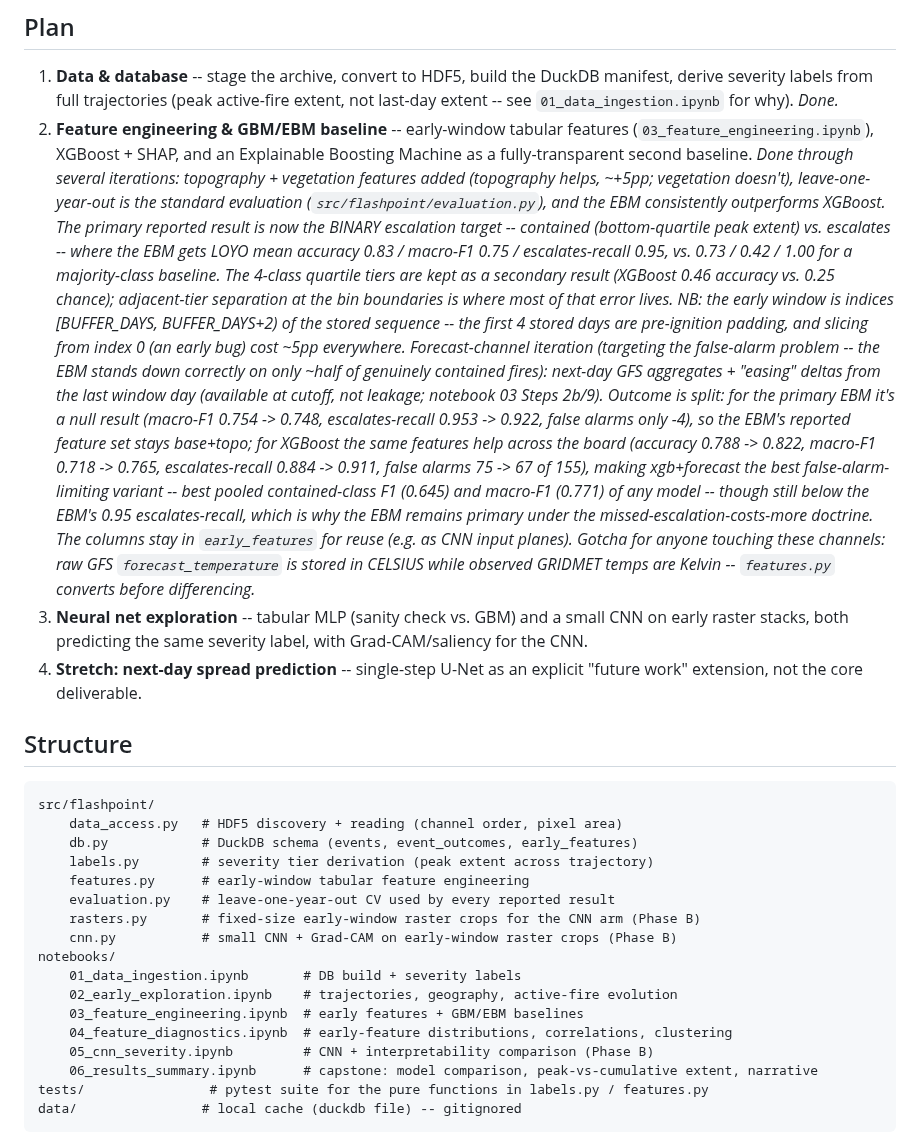
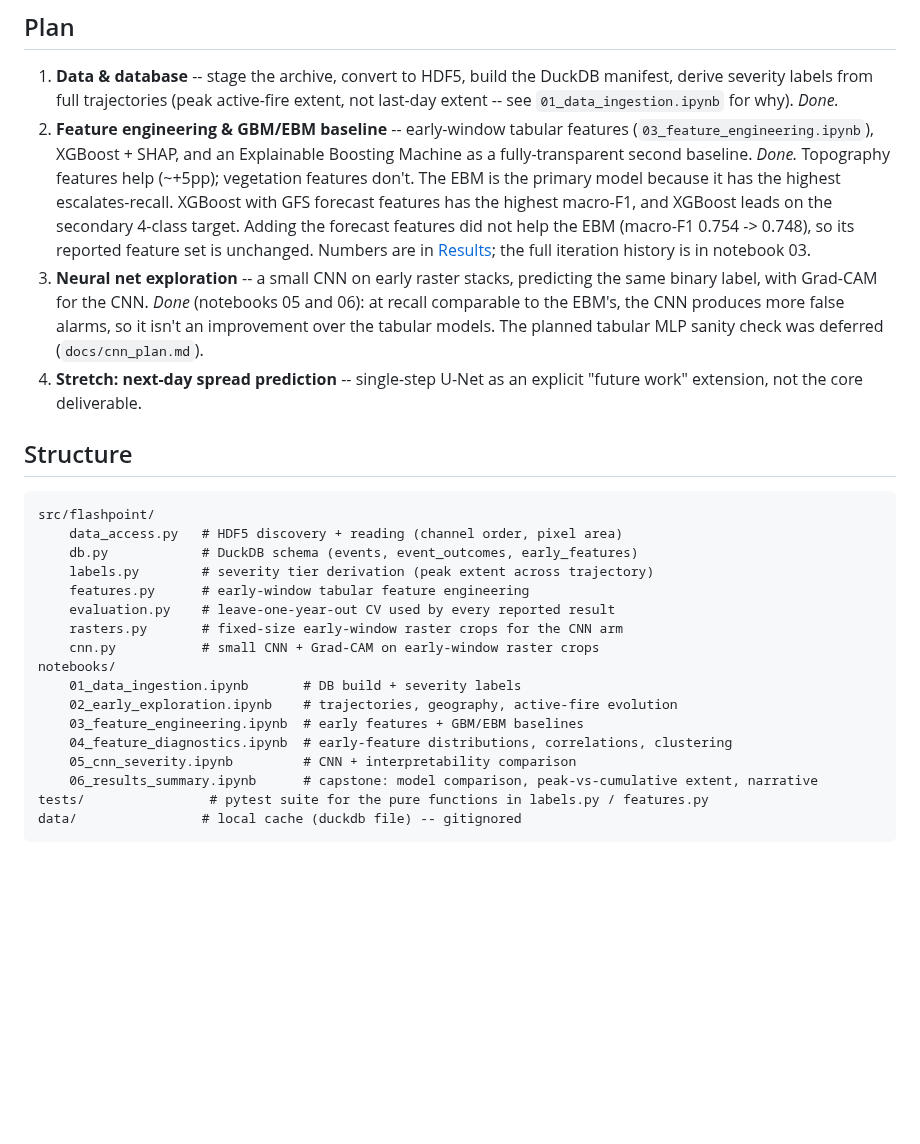
Before and after one commit to pmacias/flashpoint, a Markdown page: README.md, the part around one of its changes. Rendered like a GitHub page; blank space fills up the shorter version.

```diff
--- a/README.md
+++ b/README.md
@@ -137,39 +113,19 @@ uses `flashpoint_mps (arm64/MPS)`.
 2. **Feature engineering & GBM/EBM baseline** -- early-window tabular
    features (`03_feature_engineering.ipynb`), XGBoost + SHAP, and an
    Explainable Boosting Machine as a fully-transparent second baseline.
-   *Done through several iterations: topography + vegetation features
-   added (topography helps, ~+5pp; vegetation doesn't), leave-one-year-out
-   is the standard evaluation (`src/flashpoint/evaluation.py`), and the
-   EBM consistently outperforms XGBoost. The primary reported result is
-   now the BINARY escalation target -- contained (bottom-quartile peak
-   extent) vs. escalates -- where the EBM gets LOYO mean accuracy 0.83 /
-   macro-F1 0.75 / escalates-recall 0.95, vs. 0.73 / 0.42 / 1.00 for a
-   majority-class baseline. The 4-class quartile tiers are kept as a
-   secondary result (XGBoost 0.46 accuracy vs. 0.25 chance); adjacent-tier
-   separation at the bin boundaries is where most of that error lives.
-   NB: the early window is indices [BUFFER_DAYS, BUFFER_DAYS+2) of the
-   stored sequence -- the first 4 stored days are pre-ignition padding,
-   and slicing from index 0 (an early bug) cost ~5pp everywhere.
-   Forecast-channel iteration (targeting the false-alarm problem -- the
-   EBM stands down correctly on only ~half of genuinely contained fires):
-   next-day GFS aggregates + "easing" deltas from the last window day
-   (available at cutoff, not leakage; notebook 03 Steps 2b/9). Outcome is
-   split: for the primary EBM it's a null result (macro-F1 0.754 -> 0.748,
-   escalates-recall 0.953 -> 0.922, false alarms only -4), so the EBM's
-   reported feature set stays base+topo; for XGBoost the same features
-   help across the board (accuracy 0.788 -> 0.822, macro-F1 0.718 -> 0.765,
-   escalates-recall 0.884 -> 0.911, false alarms 75 -> 67 of 155), making
-   xgb+forecast the best false-alarm-limiting variant -- best pooled
-   contained-class F1 (0.645) and macro-F1 (0.771) of any model -- though
-   still below the EBM's 0.95 escalates-recall, which is why the EBM
-   remains primary under the missed-escalation-costs-more doctrine. The
-   columns stay in `early_features` for reuse (e.g. as CNN input planes).
-   Gotcha for anyone touching these channels: raw GFS
-   `forecast_temperature` is stored in CELSIUS while observed GRIDMET
-   temps are Kelvin -- `features.py` converts before differencing.*
-3. **Neural net exploration** -- tabular MLP (sanity check vs. GBM) and a
-   small CNN on early raster stacks, both predicting the same severity
-   label, with Grad-CAM/saliency for the CNN.
+   *Done.* Topography features help (~+5pp); vegetation features don't.
+   The EBM is the primary model because it has the highest
+   escalates-recall. XGBoost with GFS forecast features has the highest
+   macro-F1, and XGBoost leads on the secondary 4-class target. Adding the
+   forecast features did not help the EBM (macro-F1 0.754 -> 0.748), so its
+   reported feature set is unchanged. Numbers are in [Results](#results);
+   the full iteration history is in notebook 03.
+3. **Neural net exploration** -- a small CNN on early raster stacks,
+   predicting the same binary label, with Grad-CAM for the CNN. *Done*
+   (notebooks 05 and 06): at recall comparable to the EBM's, the CNN
+   produces more false alarms, so it isn't an improvement over the tabular
+   models. The planned tabular MLP sanity check was deferred
+   (`docs/cnn_plan.md`).
 4. **Stretch: next-day spread prediction** -- single-step U-Net as an
    explicit "future work" extension, not the core deliverable.
 
@@ -182,14 +138,14 @@ src/flashpoint/
     labels.py        # severity tier derivation (peak extent across trajectory)
     features.py      # early-window tabular feature engineering
     evaluation.py    # leave-one-year-out CV used by every reported result
-    rasters.py       # fixed-size early-window raster crops for the CNN arm (Phase B)
-    cnn.py           # small CNN + Grad-CAM on early-window raster crops (Phase B)
+    rasters.py       # fixed-size early-window raster crops for the CNN arm
+    cnn.py           # small CNN + Grad-CAM on early-window raster crops
 notebooks/
     01_data_ingestion.ipynb       # DB build + severity labels
     02_early_exploration.ipynb    # trajectories, geography, active-fire evolution
     03_feature_engineering.ipynb  # early features + GBM/EBM baselines
     04_feature_diagnostics.ipynb  # early-feature distributions, correlations, clustering
-    05_cnn_severity.ipynb         # CNN + interpretability comparison (Phase B)
+    05_cnn_severity.ipynb         # CNN + interpretability comparison
     06_results_summary.ipynb      # capstone: model comparison, peak-vs-cumulative extent, narrative
 tests/                # pytest suite for the pure functions in labels.py / features.py
 data/                # local cache (duckdb file) -- gitignored
```
Also changed, not shown: other parts of README.md (+61 -85 lines), CLAUDE.md (+27 -8 lines), SETUP.md (added, +89 -0 lines), figures/confusion_matrices_binary.png (added).
